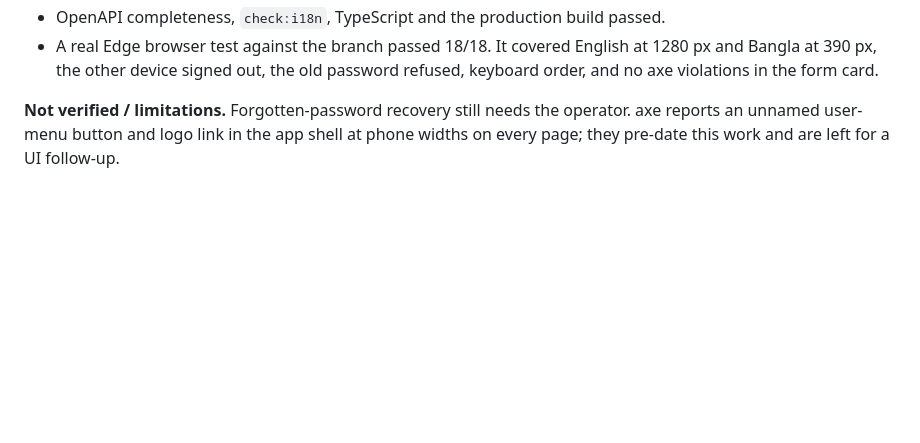
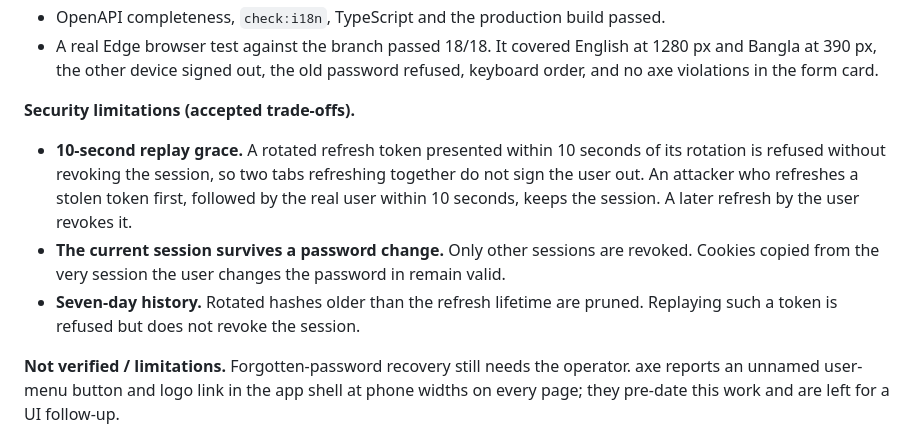
Before and after one commit to mdrayhankvr-creator/Fly_Birds, a Markdown page: docs/PROGRESS.md, the part around the change. Rendered like a GitHub page; blank space fills up the shorter version.

```diff
--- a/docs/PROGRESS.md
+++ b/docs/PROGRESS.md
@@ -90,6 +90,11 @@ Post-release work on `feature/account-password-security`, outside the brief's 83
 - `go vet` and the full Go suite passed, including unit tests for the rules and lockout, a PostgreSQL test of both sides of the reuse grace window, and an HTTP test covering every outcome. That HTTP test confirms that other sessions lose access, unrelated users keep theirs, the permission is enforced, and audit events contain no passwords or tokens.
 - OpenAPI completeness, `check:i18n`, TypeScript and the production build passed.
 - A real Edge browser test against the branch passed 18/18. It covered English at 1280 px and Bangla at 390 px, the other device signed out, the old password refused, keyboard order, and no axe violations in the form card.
+
+**Security limitations (accepted trade-offs).**
+- **10-second replay grace.** A rotated refresh token presented within 10 seconds of its rotation is refused without revoking the session, so two tabs refreshing together do not sign the user out. An attacker who refreshes a stolen token first, followed by the real user within 10 seconds, keeps the session. A later refresh by the user revokes it.
+- **The current session survives a password change.** Only other sessions are revoked. Cookies copied from the very session the user changes the password in remain valid.
+- **Seven-day history.** Rotated hashes older than the refresh lifetime are pruned. Replaying such a token is refused but does not revoke the session.
 
 **Not verified / limitations.** Forgotten-password recovery still needs the operator. axe reports an unnamed user-menu button and logo link in the app shell at phone widths on every page; they pre-date this work and are left for a UI follow-up.
 
```
Also changed, not shown: docs/FINAL_REPORT.md (+4 -0 lines).
